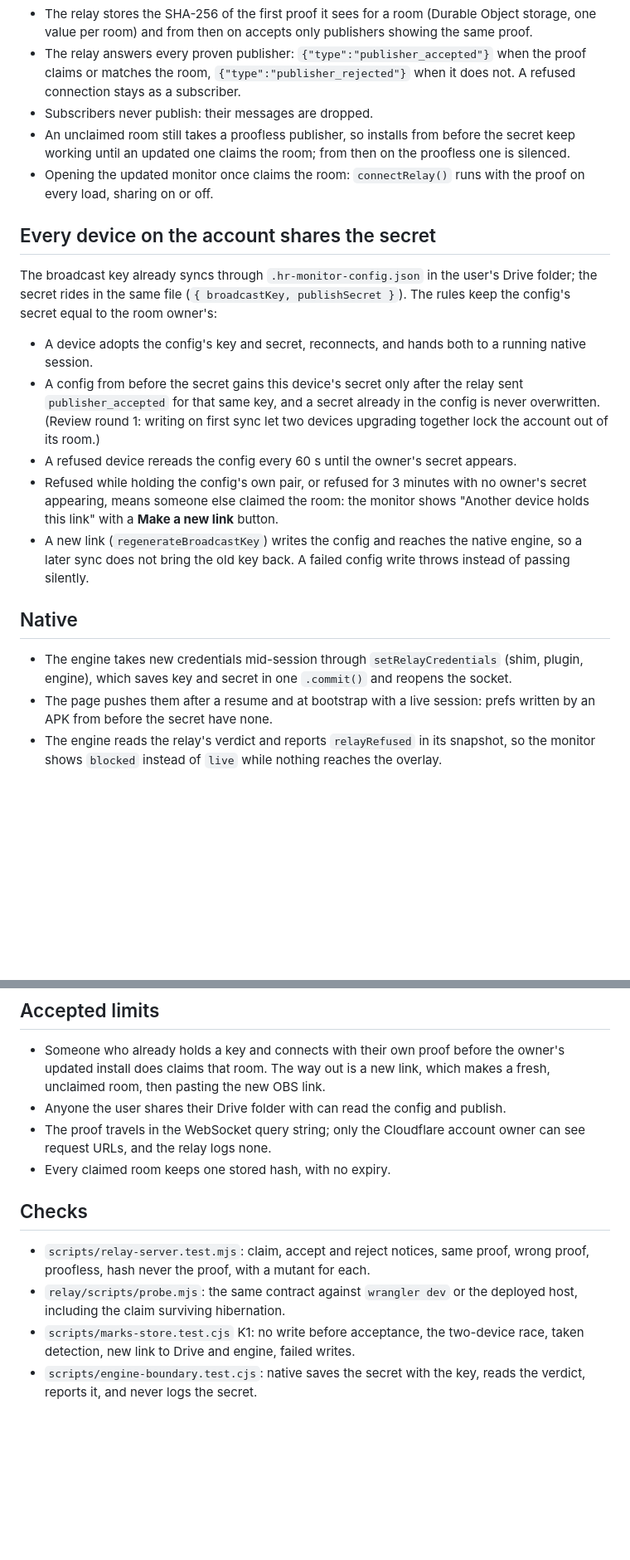
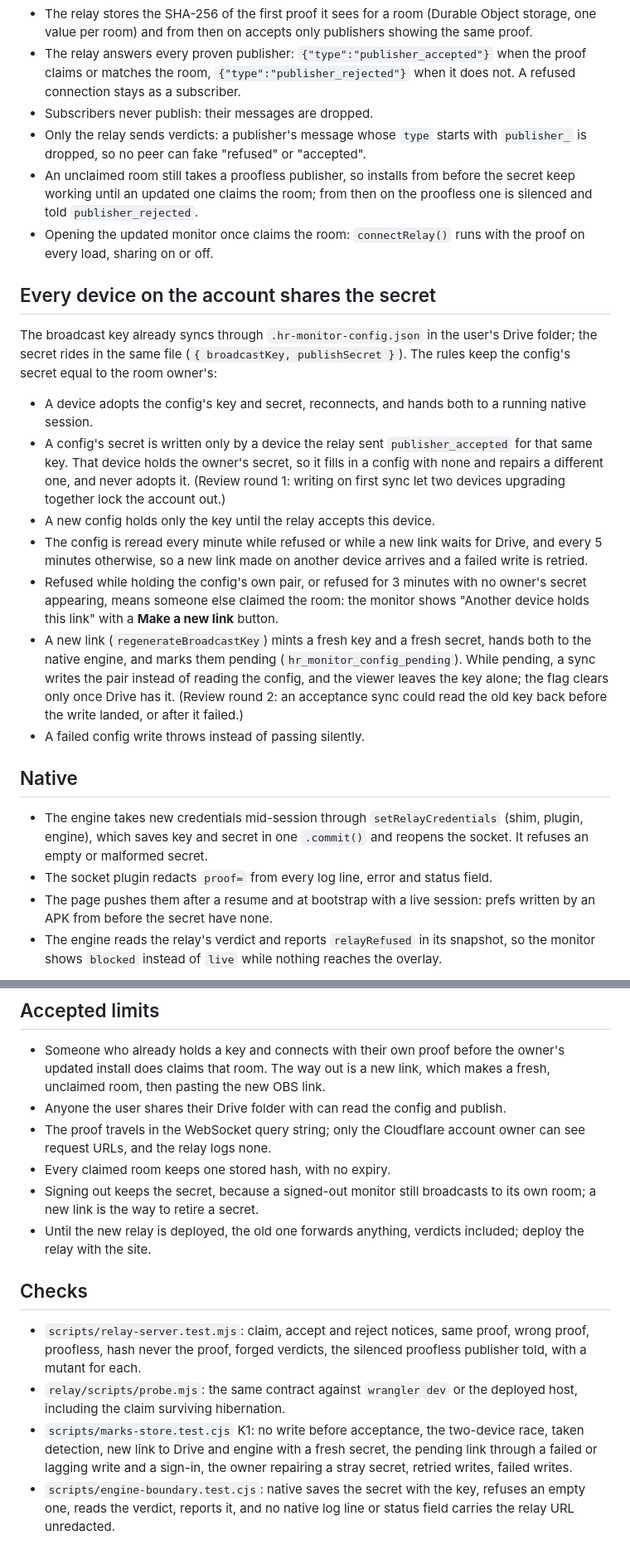
Before and after one commit to Nakauri/hr-monitor, a Markdown page: docs/relay-publish-secret.md, 2 parts joined by grey strips. Shown at 83% size. GitHub-like rendering; blank space fills up the shorter version.

Commit message:
Record the round 2 relay rules
Co-Authored-By: Claude Opus 5.5 (1M context) <noreply@anthropic.com>

```diff
--- a/docs/relay-publish-secret.md
+++ b/docs/relay-publish-secret.md
@@ -19,8 +19,10 @@ monitor's broadcasters panel.
 - The relay answers every proven publisher: `{"type":"publisher_accepted"}` when the proof claims or matches
   the room, `{"type":"publisher_rejected"}` when it does not. A refused connection stays as a subscriber.
 - Subscribers never publish: their messages are dropped.
+- Only the relay sends verdicts: a publisher's message whose `type` starts with `publisher_` is dropped, so no
+  peer can fake "refused" or "accepted".
 - An unclaimed room still takes a proofless publisher, so installs from before the secret keep working until
-  an updated one claims the room; from then on the proofless one is silenced.
+  an updated one claims the room; from then on the proofless one is silenced and told `publisher_rejected`.
 - Opening the updated monitor once claims the room: `connectRelay()` runs with the proof on every load,
   sharing on or off.
 
@@ -31,20 +33,26 @@ rides in the same file (`{ broadcastKey, publishSecret }`). The rules keep the c
 room owner's:
 
 - A device adopts the config's key and secret, reconnects, and hands both to a running native session.
-- A config from before the secret gains this device's secret only after the relay sent
-  `publisher_accepted` for that same key, and a secret already in the config is never overwritten. (Review
-  round 1: writing on first sync let two devices upgrading together lock the account out of its room.)
-- A refused device rereads the config every 60 s until the owner's secret appears.
+- A config's secret is written only by a device the relay sent `publisher_accepted` for that same key. That
+  device holds the owner's secret, so it fills in a config with none and repairs a different one, and never
+  adopts it. (Review round 1: writing on first sync let two devices upgrading together lock the account out.)
+- A new config holds only the key until the relay accepts this device.
+- The config is reread every minute while refused or while a new link waits for Drive, and every 5 minutes
+  otherwise, so a new link made on another device arrives and a failed write is retried.
 - Refused while holding the config's own pair, or refused for 3 minutes with no owner's secret appearing,
   means someone else claimed the room: the monitor shows "Another device holds this link" with a
   **Make a new link** button.
-- A new link (`regenerateBroadcastKey`) writes the config and reaches the native engine, so a later sync does
-  not bring the old key back. A failed config write throws instead of passing silently.
+- A new link (`regenerateBroadcastKey`) mints a fresh key and a fresh secret, hands both to the native engine,
+  and marks them pending (`hr_monitor_config_pending`). While pending, a sync writes the pair instead of
+  reading the config, and the viewer leaves the key alone; the flag clears only once Drive has it. (Review
+  round 2: an acceptance sync could read the old key back before the write landed, or after it failed.)
+- A failed config write throws instead of passing silently.
 
 ## Native
 
 - The engine takes new credentials mid-session through `setRelayCredentials` (shim, plugin, engine), which
-  saves key and secret in one `.commit()` and reopens the socket.
+  saves key and secret in one `.commit()` and reopens the socket. It refuses an empty or malformed secret.
+- The socket plugin redacts `proof=` from every log line, error and status field.
 - The page pushes them after a resume and at bootstrap with a live session: prefs written by an APK from
   before the secret have none.
 - The engine reads the relay's verdict and reports `relayRefused` in its snapshot, so the monitor shows
@@ -59,14 +67,19 @@ room owner's:
 - The proof travels in the WebSocket query string; only the Cloudflare account owner can see request URLs,
   and the relay logs none.
 - Every claimed room keeps one stored hash, with no expiry.
+- Signing out keeps the secret, because a signed-out monitor still broadcasts to its own room; a new link
+  is the way to retire a secret.
+- Until the new relay is deployed, the old one forwards anything, verdicts included; deploy the relay with
+  the site.
 
 ## Checks
 
 - `scripts/relay-server.test.mjs`: claim, accept and reject notices, same proof, wrong proof, proofless,
-  hash never the proof, with a mutant for each.
+  hash never the proof, forged verdicts, the silenced proofless publisher told, with a mutant for each.
 - `relay/scripts/probe.mjs`: the same contract against `wrangler dev` or the deployed host, including the
   claim surviving hibernation.
 - `scripts/marks-store.test.cjs` K1: no write before acceptance, the two-device race, taken detection, new
-  link to Drive and engine, failed writes.
-- `scripts/engine-boundary.test.cjs`: native saves the secret with the key, reads the verdict, reports it, and
-  never logs the secret.
+  link to Drive and engine with a fresh secret, the pending link through a failed or lagging write and a
+  sign-in, the owner repairing a stray secret, retried writes, failed writes.
+- `scripts/engine-boundary.test.cjs`: native saves the secret with the key, refuses an empty one, reads the
+  verdict, reports it, and no native log line or status field carries the relay URL unredacted.
```
Also changed, not shown: other parts of docs/relay-publish-secret.md (+1 -1 lines).
